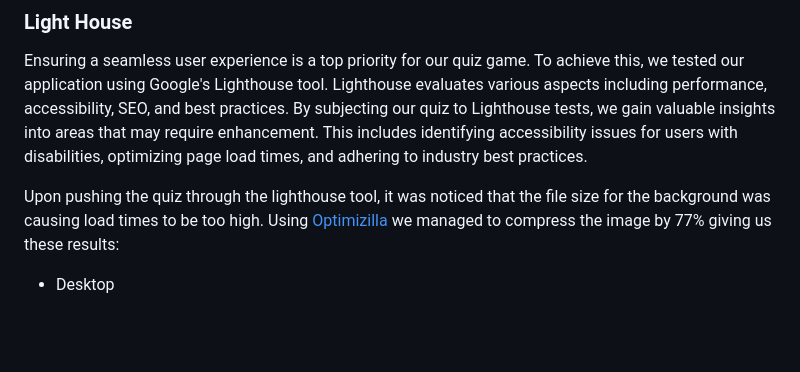
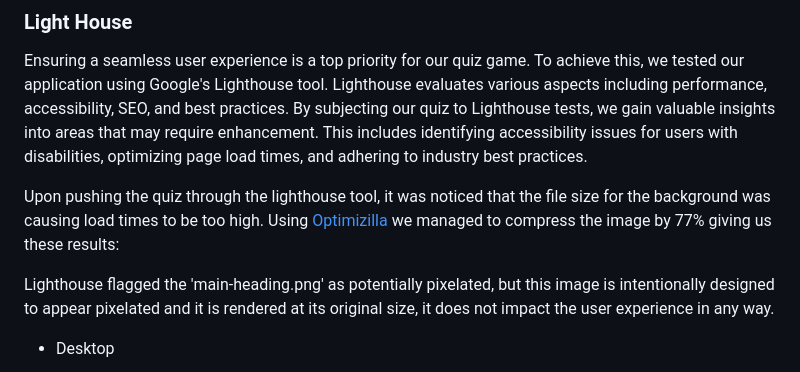
Before and after one commit to RadleighSmith/VideoGamesQuiz, a Markdown page: README.md, the part around the change. GitHub-like rendering; blank space fills up the shorter version.

Commit message:
Add additional info to lighthouse section

```diff
--- a/README.md
+++ b/README.md
@@ -250,6 +250,8 @@ Ensuring a seamless user experience is a top priority for our quiz game. To achi
 
 Upon pushing the quiz through the lighthouse tool, it was noticed that the file size for the background was causing load times to be too high. Using [Optimizilla](https://imagecompressor.com/) we managed to compress the image by 77% giving us these results:
 
+Lighthouse flagged the 'main-heading.png' as potentially pixelated, but this image is intentionally designed to appear pixelated and it is rendered at its original size, it does not impact the user experience in any way.
+
 * Desktop
 
 <img src = "docs/readme-images/lighthouse-desktop.png">
```
